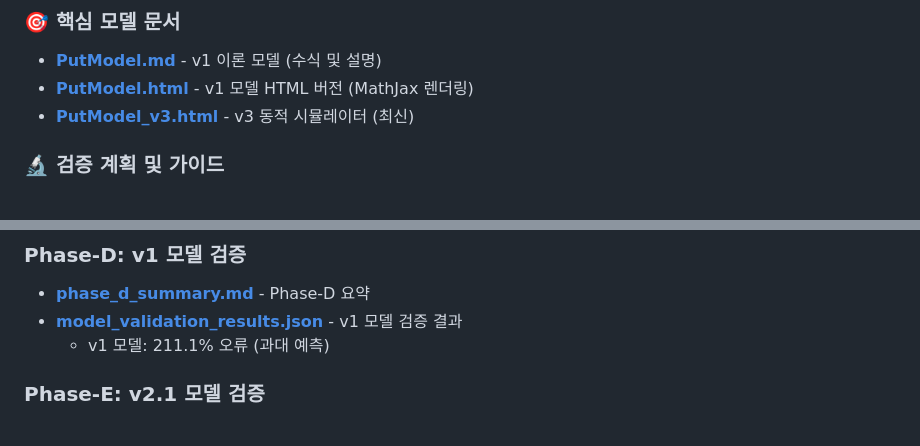
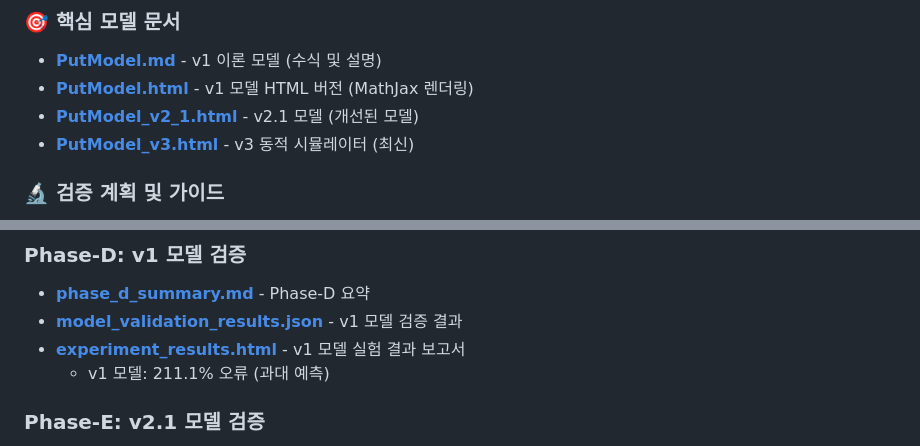
Before and after one commit to seehwan/rocksdb-put-model, a Markdown page: experiments/2025-09-05/DOCUMENT_INDEX.md, 2 parts joined by grey strips. Rendered like a GitHub page.

```diff
--- a/experiments/2025-09-05/DOCUMENT_INDEX.md
+++ b/experiments/2025-09-05/DOCUMENT_INDEX.md
@@ -9,6 +9,7 @@
 ### 🎯 핵심 모델 문서
 - **[PutModel.md](../PutModel.md)** - v1 이론 모델 (수식 및 설명)
 - **[PutModel.html](../PutModel.html)** - v1 모델 HTML 버전 (MathJax 렌더링)
+- **[PutModel_v2_1.html](../PutModel_v2_1.html)** - v2.1 모델 (개선된 모델)
 - **[PutModel_v3.html](PutModel_v3.html)** - v3 동적 시뮬레이터 (최신)
 
 ### 🔬 검증 계획 및 가이드
@@ -42,6 +43,7 @@
 ### Phase-D: v1 모델 검증
 - **[phase_d_summary.md](phase-d/phase_d_summary.md)** - Phase-D 요약
 - **[model_validation_results.json](phase-d/model_validation_results.json)** - v1 모델 검증 결과
+- **[experiment_results.html](experiment_results.html)** - v1 모델 실험 결과 보고서
   - v1 모델: 211.1% 오류 (과대 예측)
 
 ### Phase-E: v2.1 모델 검증
```
Also changed, not shown: README.md (+5 -1 lines).
